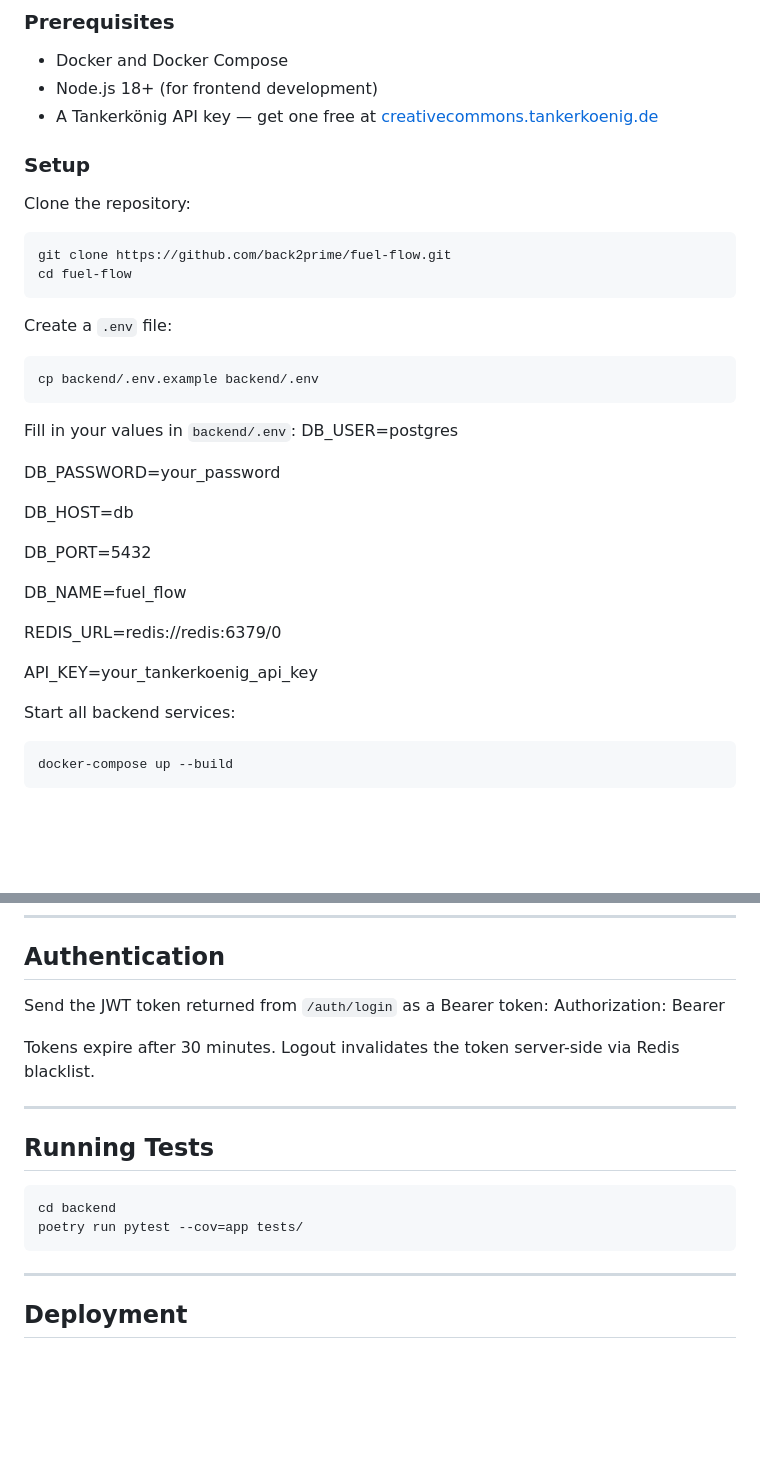
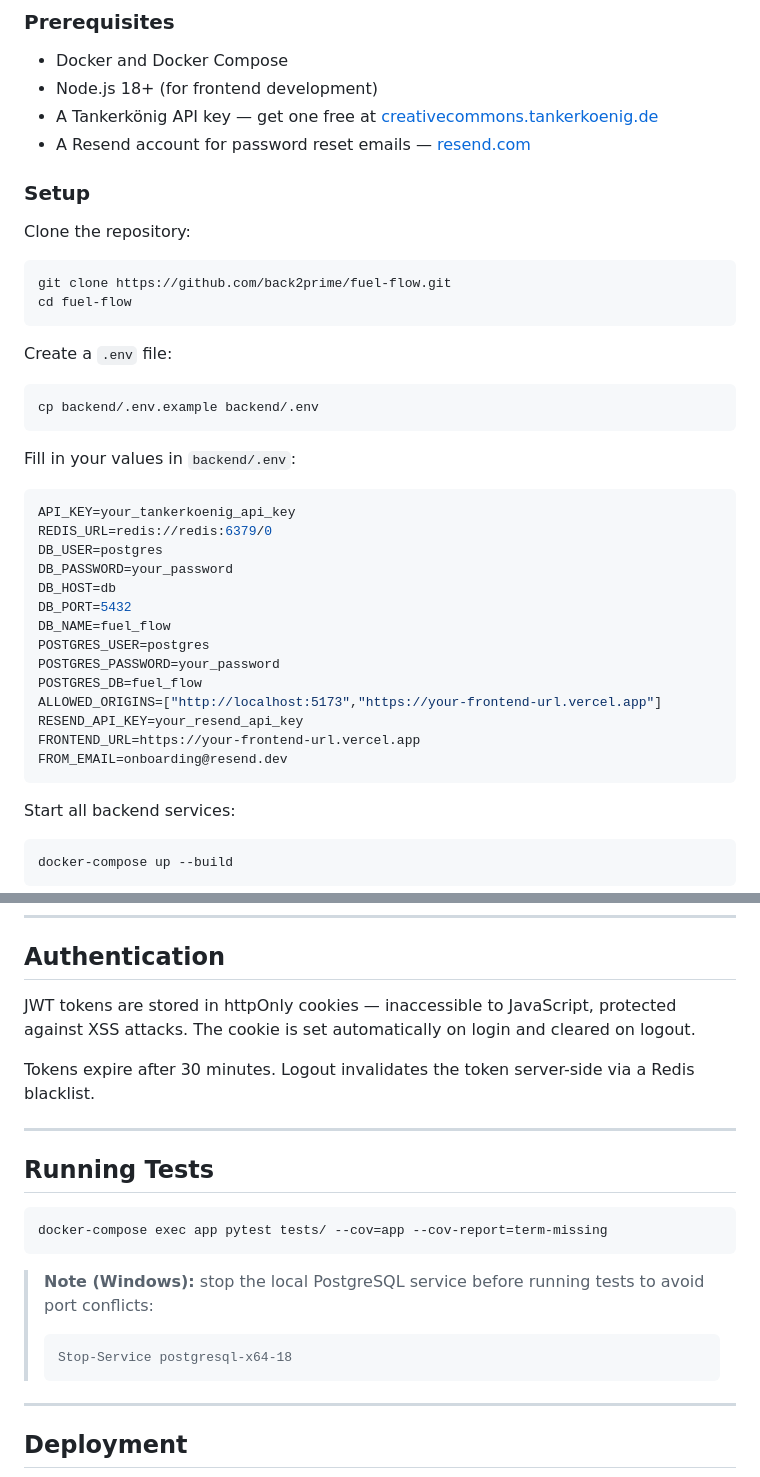
Before and after one commit to back2prime/fuel-flow, a Markdown page: README.md, 2 parts joined by grey strips. Drawn GitHub-style; blank space fills up the shorter version.

````diff
--- a/README.md
+++ b/README.md
@@ -93,6 +80,7 @@ fuel-flow/
 - Docker and Docker Compose
 - Node.js 18+ (for frontend development)
 - A Tankerkönig API key — get one free at [creativecommons.tankerkoenig.de](https://creativecommons.tankerkoenig.de)
+- A Resend account for password reset emails — [resend.com](https://resend.com)
 
 ### Setup
 
@@ -108,19 +96,22 @@ cp backend/.env.example backend/.env
 ```
 
 Fill in your values in `backend/.env`:
+```env
+API_KEY=your_tankerkoenig_api_key
+REDIS_URL=redis://redis:6379/0
 DB_USER=postgres
-
 DB_PASSWORD=your_password
-
 DB_HOST=db
-
 DB_PORT=5432
-
 DB_NAME=fuel_flow
-
-REDIS_URL=redis://redis:6379/0
-
-API_KEY=your_tankerkoenig_api_key
+POSTGRES_USER=postgres
+POSTGRES_PASSWORD=your_password
+POSTGRES_DB=fuel_flow
+ALLOWED_ORIGINS=["http://localhost:5173","https://your-frontend-url.vercel.app"]
+RESEND_API_KEY=your_resend_api_key
+FRONTEND_URL=https://your-frontend-url.vercel.app
+FROM_EMAIL=onboarding@resend.dev
+```
 
 Start all backend services:
 ```bash
@@ -180,19 +171,22 @@ Query param `?limit=N` available on `POST /stations`.
 
 ## Authentication
 
-Send the JWT token returned from `/auth/login` as a Bearer token:
-Authorization: Bearer <token>
+JWT tokens are stored in httpOnly cookies — inaccessible to JavaScript, protected against XSS attacks. The cookie is set automatically on login and cleared on logout.
 
-Tokens expire after 30 minutes. Logout invalidates the token server-side via Redis blacklist.
+Tokens expire after 30 minutes. Logout invalidates the token server-side via a Redis blacklist.
 
 ---
 
 ## Running Tests
 
 ```bash
-cd backend
-poetry run pytest --cov=app tests/
+docker-compose exec app pytest tests/ --cov=app --cov-report=term-missing
 ```
+
+> **Note (Windows):** stop the local PostgreSQL service before running tests to avoid port conflicts:
+> ```
+> Stop-Service postgresql-x64-18
+> ```
 
 ---
 
````
Also changed, not shown: other parts of README.md (+31 -44 lines).
